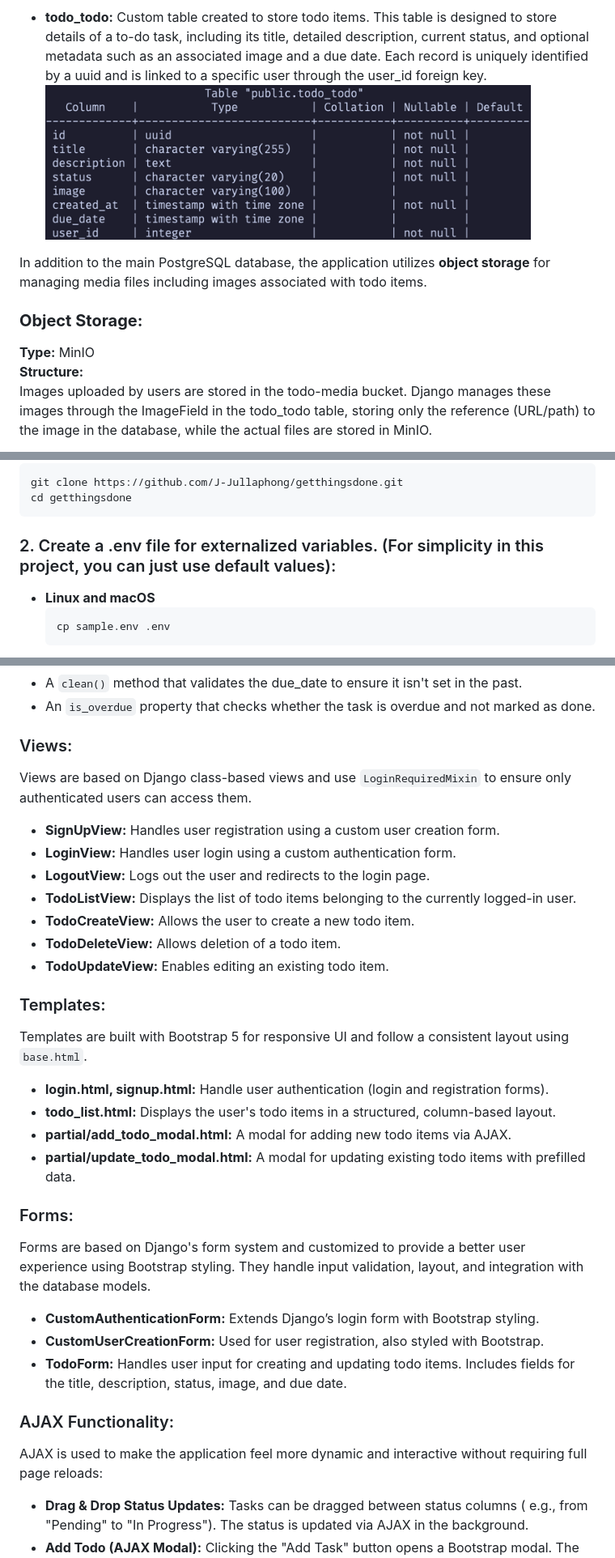
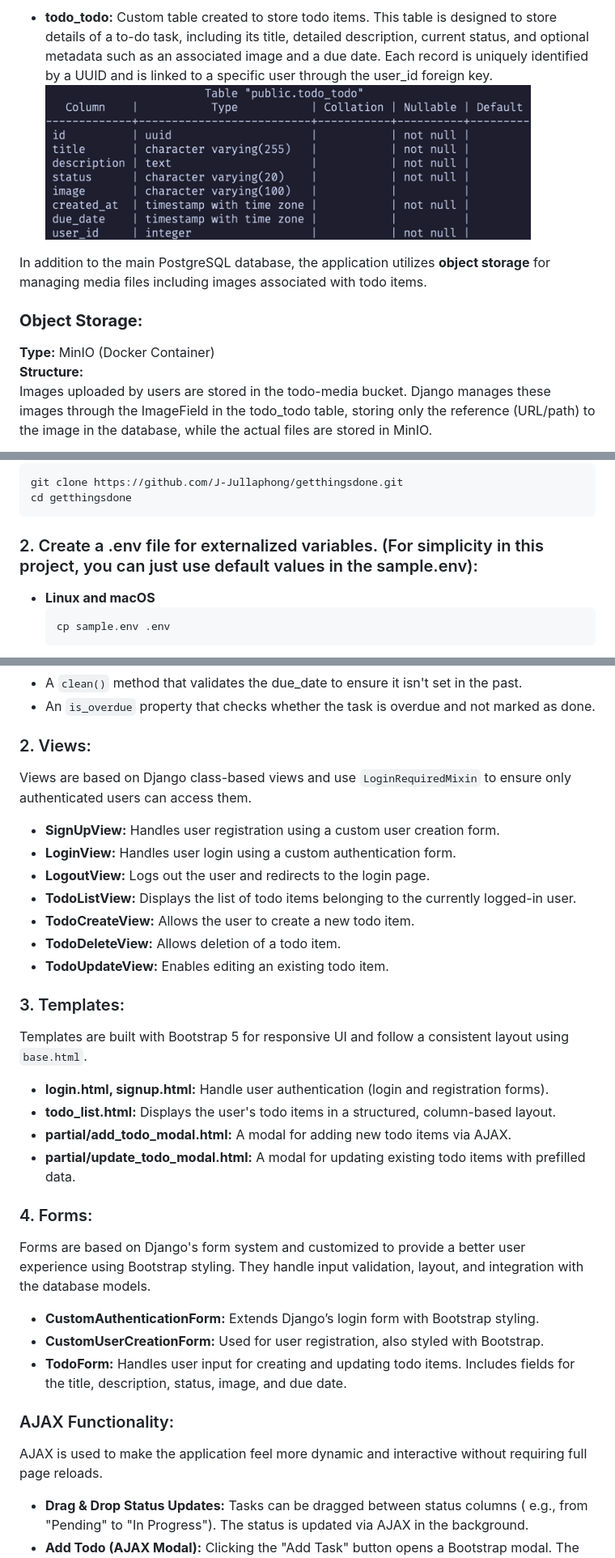
Before and after one commit to J-Jullaphong/getthingsdone, a Markdown page: README.md, 3 parts joined by grey strips. Shown at 81% size. Rendered like a GitHub page.

Commit message:
Correct minor things in README.md

````diff
--- a/README.md
+++ b/README.md
@@ -49,7 +49,7 @@ to this application are:
 - **todo_todo:** Custom table created to store todo items. This table is
   designed to store details of a to-do task, including its title, detailed
   description, current status, and optional metadata such as an associated
-  image and a due date. Each record is uniquely identified by a uuid and is
+  image and a due date. Each record is uniquely identified by a UUID and is
   linked to a specific user through the user_id foreign key.
   <img src="images/todo-schema.png" width="600" alt="Schema of the custom todo_todo table for storing todo items"/>
 
@@ -58,7 +58,7 @@ storage** for managing media files including images associated with todo items.
 
 ### **Object Storage:**
 
-**Type:** MinIO
+**Type:** MinIO (Docker Container)
 **Structure:**
 Images uploaded by users are stored in the todo-media bucket. Django manages
 these images through the ImageField in the todo_todo table, storing only the
@@ -82,7 +82,7 @@ git clone https://github.com/J-Jullaphong/getthingsdone.git
 cd getthingsdone
 ```
 
-### 2. Create a .env file for externalized variables. (For simplicity in this project, you can just use default values):
+### 2. Create a .env file for externalized variables. (For simplicity in this project, you can just use default values in the sample.env):
 
 - **Linux and macOS**
   ```bash
@@ -142,7 +142,7 @@ This model represents each todo item. It includes:
 - An `is_overdue` property that checks whether the task is overdue and not
   marked as done.
 
-### Views:
+### 2. Views:
 
 Views are based on Django class-based views and use `LoginRequiredMixin` to
 ensure only authenticated users can access them.
@@ -156,7 +156,7 @@ ensure only authenticated users can access them.
 - **TodoDeleteView:** Allows deletion of a todo item.
 - **TodoUpdateView:** Enables editing an existing todo item.
 
-### Templates:
+### 3. Templates:
 
 Templates are built with Bootstrap 5 for responsive UI and follow a consistent
 layout using `base.html`.
@@ -166,7 +166,7 @@ layout using `base.html`.
 - **partial/add_todo_modal.html:** A modal for adding new todo items via AJAX.
 - **partial/update_todo_modal.html:** A modal for updating existing todo items with prefilled data.
 
-### Forms:
+### 4. Forms:
 
 Forms are based on Django's form system and customized to provide a better user
 experience using Bootstrap styling. They handle input validation, layout, and
@@ -182,7 +182,7 @@ integration with the database models.
 ### AJAX Functionality:
 
 AJAX is used to make the application feel more dynamic and interactive without
-requiring full page reloads:
+requiring full page reloads.
 
 - **Drag & Drop Status Updates:** Tasks can be dragged between status columns (
   e.g., from "Pending" to "In Progress"). The status is updated via AJAX in the
````
Also changed, not shown: other parts of README.md (+1 -1 lines).
